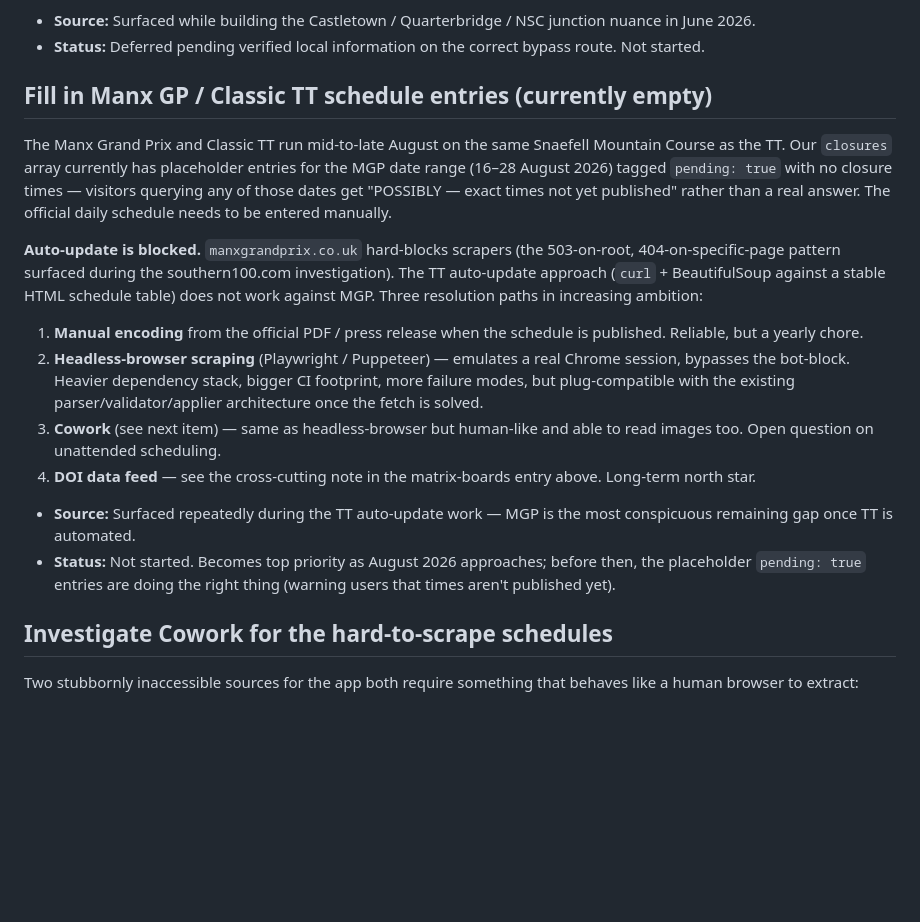
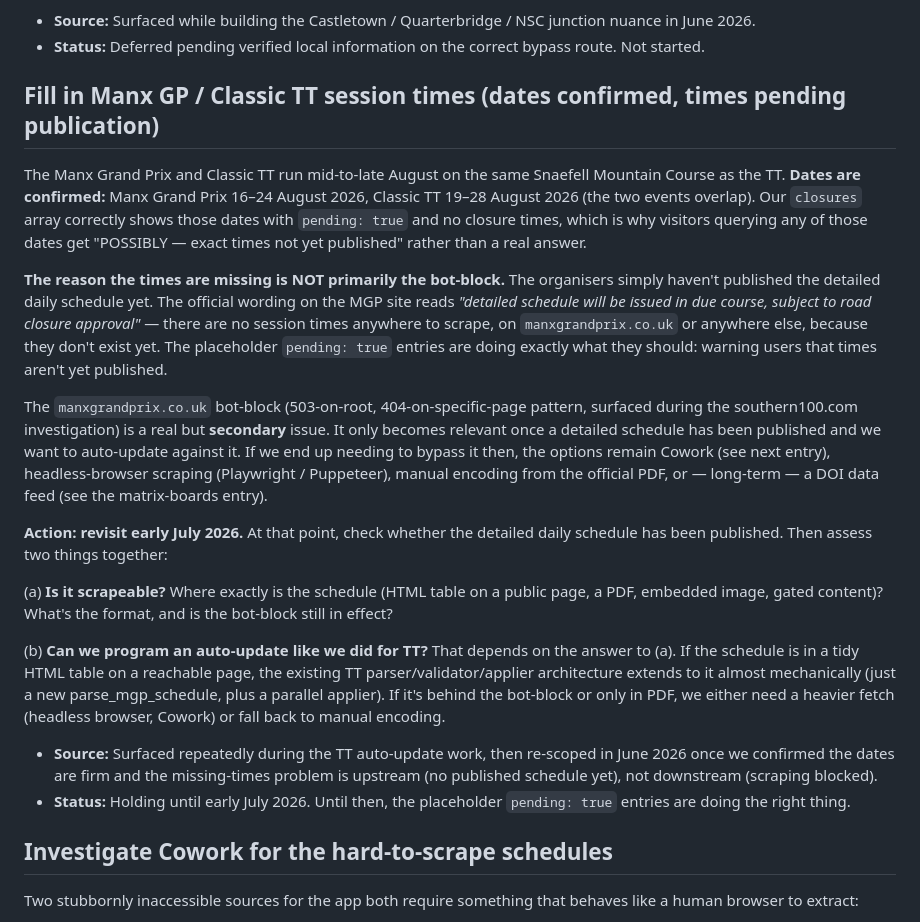
Before and after one commit to Lordofmann/iom-road-closures, a Markdown page: IDEAS.md, the part around the change. Rendered like a GitHub page; blank space fills up the shorter version.

Commit message:
IDEAS.md: reframe MGP entry around what's actually blocking it
Updated based on what we confirmed in June 2026:

- Dates ARE published: MGP 16-24 August, Classic TT 19-28 August
  2026. Our pending: true placeholders correctly reflect this.

- The reason times are missing is upstream, not downstream: the
  organisers haven't yet published the detailed daily schedule.
  Official wording is "detailed schedule will be issued in due
  course, subject to road closure approval". There are no session
  times anywhere to scrape yet because they don't exist yet.

- The manxgrandprix.co.uk bot-block is a real but SECONDARY issue,
  only relevant once a schedule has been published and we want to
  auto-update against it.

- Action: revisit early July 2026 to check whether the detailed
  schedule has been published. At that point, assess (a) is it
  scrapeable and (b) can we extend the existing TT auto-update
  architecture to cover it.

Cowork, headless-browser scraping, manual encoding, and DOI feed
all remain as resolution paths IF auto-update turns out to be
needed in July.

Status moved from "Not started, becomes top priority as August
2026 approaches" to "Holding until early July 2026" - clearer
trigger condition.

Co-Authored-By: Claude Opus 4.7 (1M context) <noreply@anthropic.com>

```diff
--- a/IDEAS.md
+++ b/IDEAS.md
@@ -68,19 +68,22 @@ Possible model change when we do build it: Onchan likely needs its own treatment
 - **Source:** Surfaced while building the Castletown / Quarterbridge / NSC junction nuance in June 2026.
 - **Status:** Deferred pending verified local information on the correct bypass route. Not started.
 
-## Fill in Manx GP / Classic TT schedule entries (currently empty)
+## Fill in Manx GP / Classic TT session times (dates confirmed, times pending publication)
 
-The Manx Grand Prix and Classic TT run mid-to-late August on the same Snaefell Mountain Course as the TT. Our `closures` array currently has placeholder entries for the MGP date range (16–28 August 2026) tagged `pending: true` with no closure times — visitors querying any of those dates get "POSSIBLY — exact times not yet published" rather than a real answer. The official daily schedule needs to be entered manually.
+The Manx Grand Prix and Classic TT run mid-to-late August on the same Snaefell Mountain Course as the TT. **Dates are confirmed:** Manx Grand Prix 16–24 August 2026, Classic TT 19–28 August 2026 (the two events overlap). Our `closures` array correctly shows those dates with `pending: true` and no closure times, which is why visitors querying any of those dates get "POSSIBLY — exact times not yet published" rather than a real answer.
 
-**Auto-update is blocked.** `manxgrandprix.co.uk` hard-blocks scrapers (the 503-on-root, 404-on-specific-page pattern surfaced during the southern100.com investigation). The TT auto-update approach (`curl` + BeautifulSoup against a stable HTML schedule table) does not work against MGP. Three resolution paths in increasing ambition:
+**The reason the times are missing is NOT primarily the bot-block.** The organisers simply haven't published the detailed daily schedule yet. The official wording on the MGP site reads *"detailed schedule will be issued in due course, subject to road closure approval"* — there are no session times anywhere to scrape, on `manxgrandprix.co.uk` or anywhere else, because they don't exist yet. The placeholder `pending: true` entries are doing exactly what they should: warning users that times aren't yet published.
 
-1. **Manual encoding** from the official PDF / press release when the schedule is published. Reliable, but a yearly chore.
-2. **Headless-browser scraping** (Playwright / Puppeteer) — emulates a real Chrome session, bypasses the bot-block. Heavier dependency stack, bigger CI footprint, more failure modes, but plug-compatible with the existing parser/validator/applier architecture once the fetch is solved.
-3. **Cowork** (see next item) — same as headless-browser but human-like and able to read images too. Open question on unattended scheduling.
-4. **DOI data feed** — see the cross-cutting note in the matrix-boards entry above. Long-term north star.
+The `manxgrandprix.co.uk` bot-block (503-on-root, 404-on-specific-page pattern, surfaced during the southern100.com investigation) is a real but **secondary** issue. It only becomes relevant once a detailed schedule has been published and we want to auto-update against it. If we end up needing to bypass it then, the options remain Cowork (see next entry), headless-browser scraping (Playwright / Puppeteer), manual encoding from the official PDF, or — long-term — a DOI data feed (see the matrix-boards entry).
 
-- **Source:** Surfaced repeatedly during the TT auto-update work — MGP is the most conspicuous remaining gap once TT is automated.
-- **Status:** Not started. Becomes top priority as August 2026 approaches; before then, the placeholder `pending: true` entries are doing the right thing (warning users that times aren't published yet).
+**Action: revisit early July 2026.** At that point, check whether the detailed daily schedule has been published. Then assess two things together:
+
+(a) **Is it scrapeable?** Where exactly is the schedule (HTML table on a public page, a PDF, embedded image, gated content)? What's the format, and is the bot-block still in effect?
+
+(b) **Can we program an auto-update like we did for TT?** That depends on the answer to (a). If the schedule is in a tidy HTML table on a reachable page, the existing TT parser/validator/applier architecture extends to it almost mechanically (just a new parse_mgp_schedule, plus a parallel applier). If it's behind the bot-block or only in PDF, we either need a heavier fetch (headless browser, Cowork) or fall back to manual encoding.
+
+- **Source:** Surfaced repeatedly during the TT auto-update work, then re-scoped in June 2026 once we confirmed the dates are firm and the missing-times problem is upstream (no published schedule yet), not downstream (scraping blocked).
+- **Status:** Holding until early July 2026. Until then, the placeholder `pending: true` entries are doing the right thing.
 
 ## Investigate Cowork for the hard-to-scrape schedules
 
```
